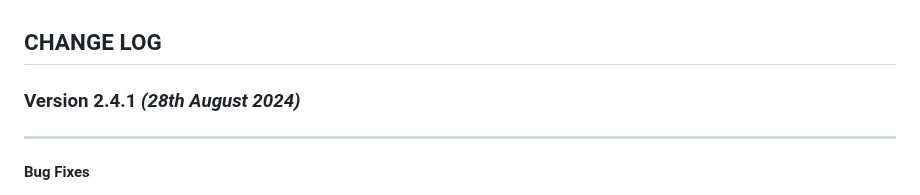
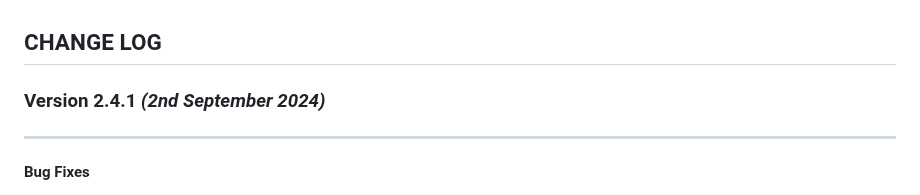
Before and after one commit to CleverTap/clevertap-flutter, a Markdown page: CHANGELOG.md, the part around the change. GitHub-like rendering.

Commit message:
Updated release date

```diff
--- a/CHANGELOG.md
+++ b/CHANGELOG.md
@@ -1,6 +1,6 @@
 ## CHANGE LOG
 
-### Version 2.4.1 *(28th August 2024)*
+### Version 2.4.1 *(2nd September 2024)*
 -------------------------------------------
 **Bug Fixes**
 * **[Web Platform]**
```
